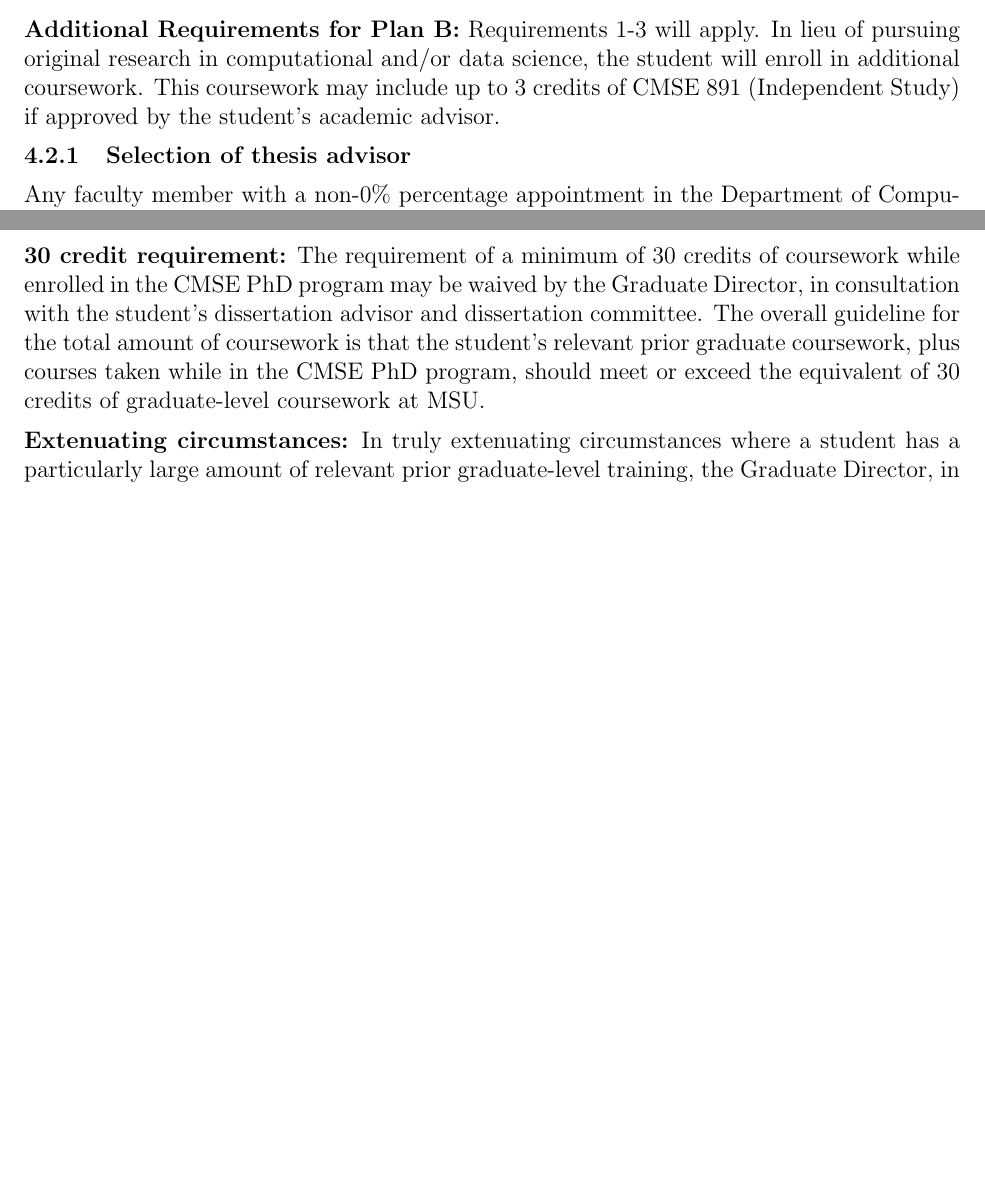
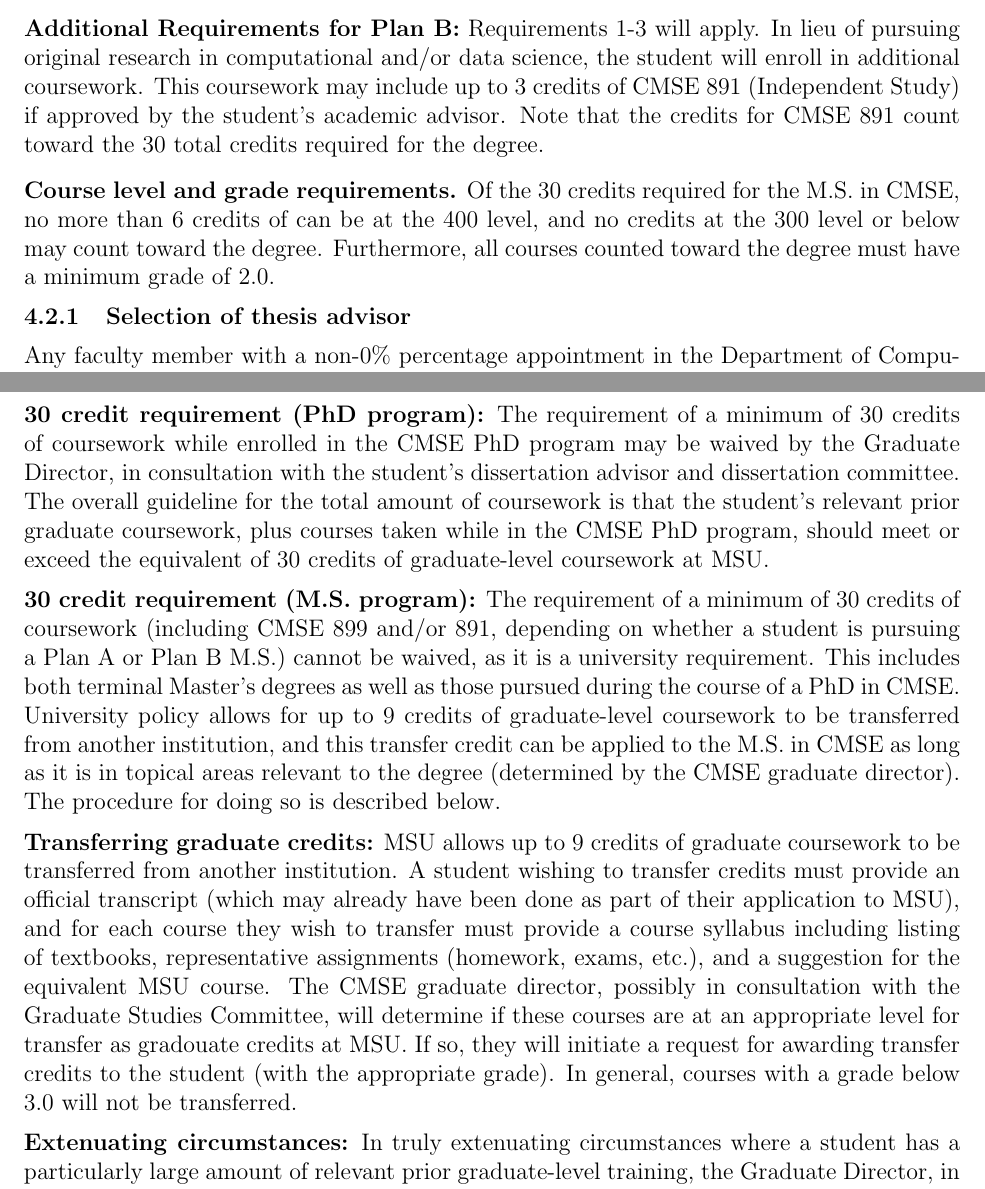
Before and after one commit to bwoshea/CMSE_grad_handbook, a LaTeX document (handbook.tex, which reads ms.tex, prior_grad_coursework.tex): two parts of pages 21 and 51 of 61, joined at a grey line, cut so that both start at the same text, the shorter picture padded with empty space. Compiled offline with pdfLaTeX.

Commit message:
changes for CMSE grad handbook

```diff
--- a/ms.tex
+++ b/ms.tex
@@ -95,7 +97,17 @@ by, a guidance committee.
 apply. In lieu of pursuing original research in computational and/or
 data science, the student will enroll in additional coursework. This
 coursework may include up to 3 credits of CMSE 891 (Independent Study)
-if approved by the student's academic advisor.
+if approved by the student's academic advisor.   Note that the credits
+for CMSE 891 count
+toward the 30 total credits required for the degree.
+
+\vspace{3mm}
+\noindent
+\textbf{Course level and grade requirements.}  Of the 30 credits
+required for the M.S. in CMSE, no more than 6 credits of can be at the
+400 level, and no credits at the 300 level or below may count toward
+the degree.  Furthermore, all courses counted toward the degree must
+have a minimum grade of 2.0.
 
 
 \subsubsection{Selection of thesis advisor}
--- a/prior_grad_coursework.tex
+++ b/prior_grad_coursework.tex
@@ -60,14 +63,46 @@ take a minimum of 6 credits of coursework beyond the core courses.
 
 \vspace{2mm}
 \noindent
-\textbf{30 credit requirement:} The requirement of a minimum of 30
+\textbf{30 credit requirement (PhD program):} The requirement of a minimum of 30
 credits of coursework while enrolled in the CMSE PhD program may be
-waived by the Graduate Director, in consultation with the student’s
+waived by the Graduate Director, in consultation with the student's
 dissertation advisor and dissertation committee.  The overall
-guideline for the total amount of coursework is that the student’s
+guideline for the total amount of coursework is that the student's
 relevant prior graduate coursework, plus courses taken while in the
 CMSE PhD program, should meet or exceed the equivalent of 30 credits
 of graduate-level coursework at MSU.
+
+\vspace{2mm}
+\noindent
+\textbf{30 credit requirement (M.S. program):}  The requirement of a
+minimum of 30 credits of coursework (including CMSE 899 and/or 891,
+depending on whether a student is pursuing a Plan A or Plan B M.S.)
+cannot be waived, as it is a university requirement.  This includes
+both terminal Master's degrees as well as those pursued during the
+course of a PhD in CMSE.  University policy allows for up to 9 credits of graduate-level coursework
+to be transferred from another institution, and this transfer credit
+can be applied to the M.S. in
+CMSE as long as it is in topical areas relevant to the degree
+(determined by the CMSE graduate director).  The procedure for doing so is described below.
+
+
+\vspace{2mm}
+\noindent
+\textbf{Transferring graduate credits:}  MSU allows up to 9 credits of
+graduate
+coursework to be transferred from another institution.  A student
+wishing to transfer credits must provide an official transcript (which
+may already have been done as part of their application to MSU), and
+for each course they wish to transfer must provide a course syllabus
+including listing of textbooks, representative assignments (homework,
+exams, etc.), and a suggestion for the equivalent MSU course.  The
+CMSE graduate director, possibly in consultation with the Graduate
+Studies Committee, will determine if these courses are at an
+appropriate level for transfer as gradouate credits at MSU.  If so,
+they will initiate a request for awarding transfer credits to the
+student (with the appropriate grade).  In general, courses with a
+grade below 3.0 will not be transferred.
+
 
 \vspace{2mm}
 \noindent
```
Also changed, not shown: performance.tex (+1 -1 lines), phd.tex (+7 -3 lines), ms.tex (8 more changed lines), prior_grad_coursework.tex (15 more changed lines).
